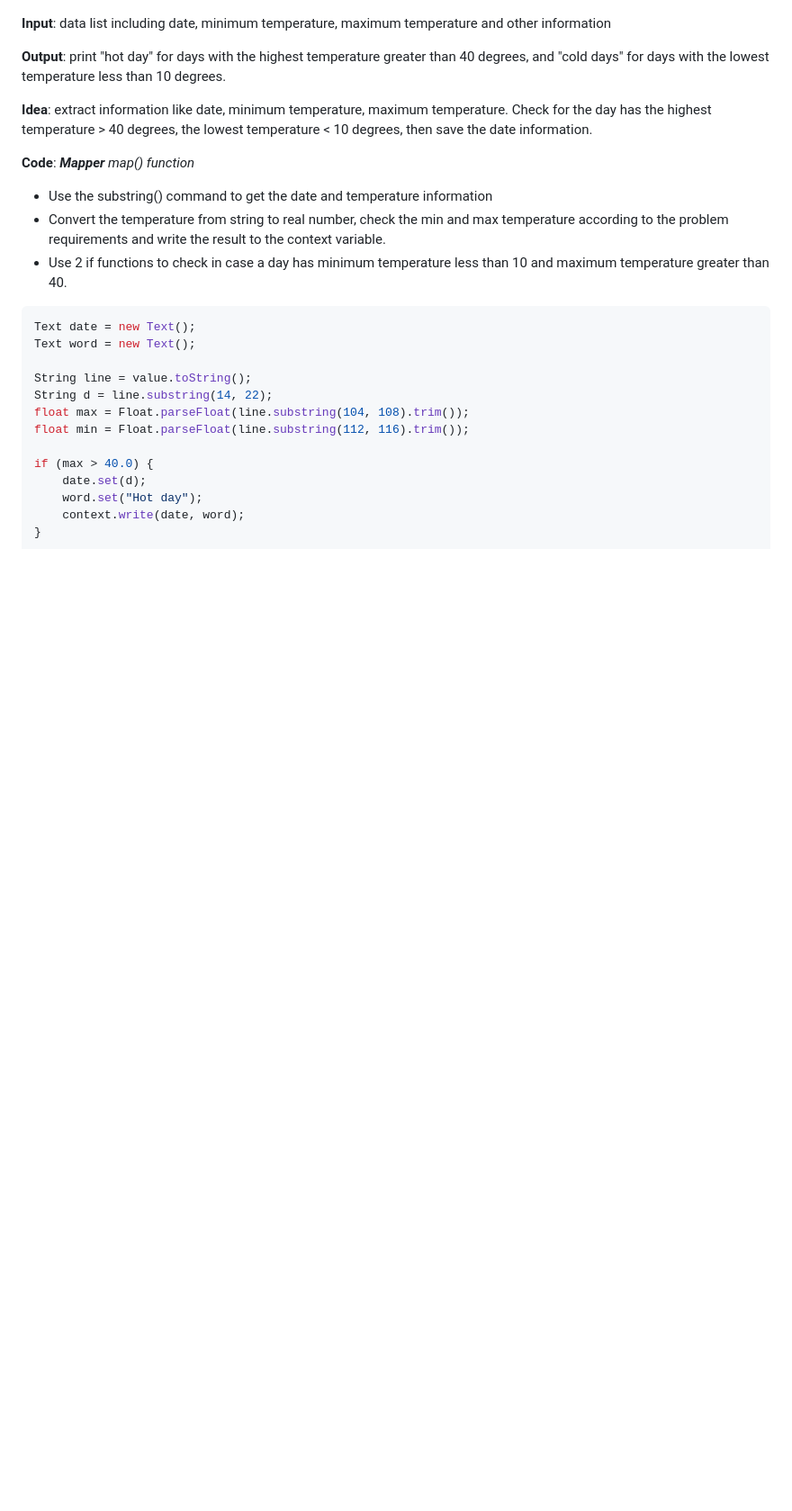
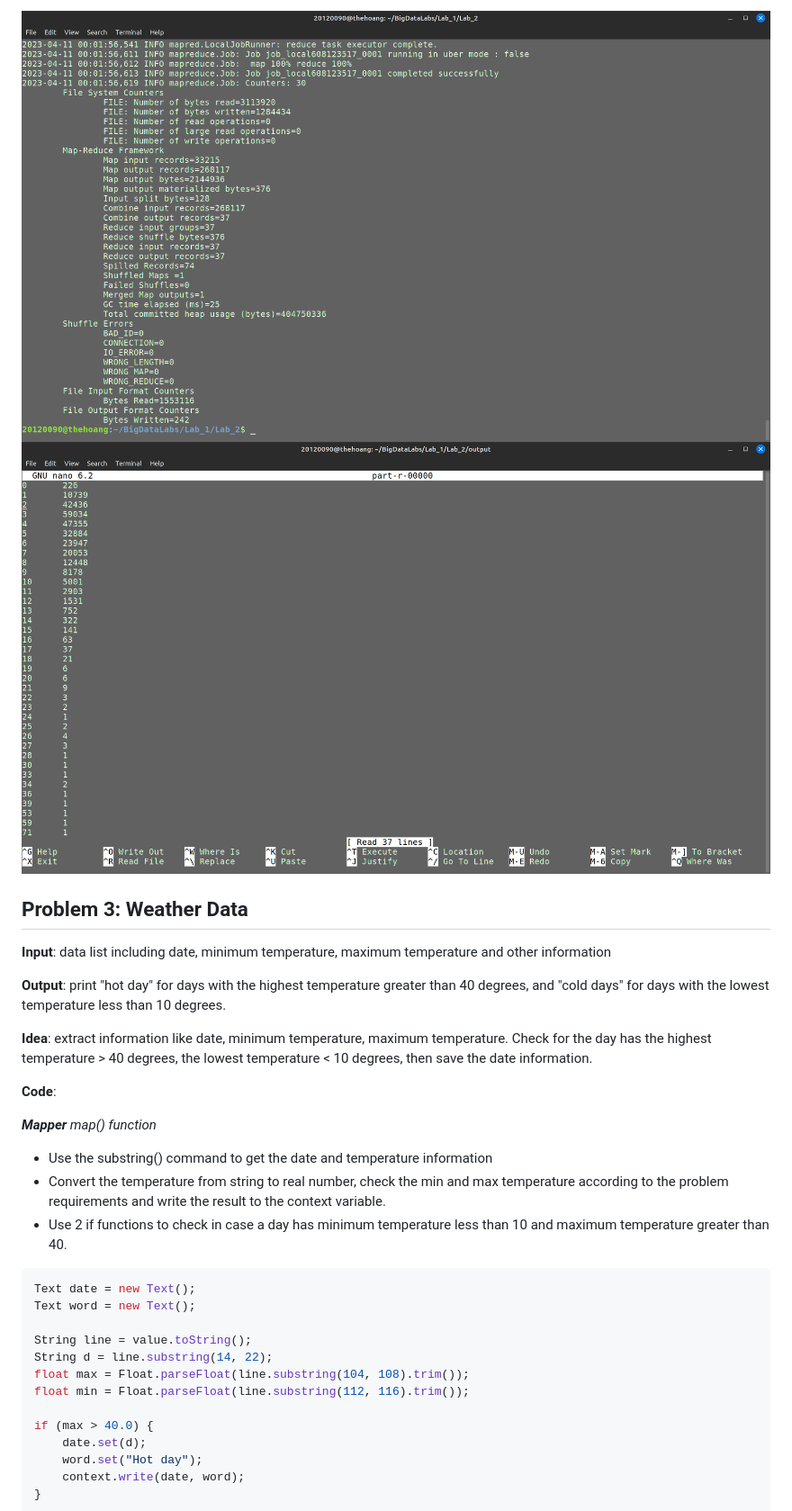
Before and after one commit to DreamyWanderer/Introduction_to_Big_Data_Course-HCMUS, a Markdown page: Lab_2/report.md, the part around the change printed below. Shown: that part at 90% size. Rendered like a GitHub page; pictures changed too: Lab_2/images/Probelm2_Result.png (added), Lab_2/images/Problem2_Running.png (added); blank space fills up the shorter version.

Commit message:
Complete task 2, 6, 7. Rearrange the report

```diff
--- a/Lab_2/report.md
+++ b/Lab_2/report.md
@@ -19,3 +66,8 @@ code-block-font-size: \scriptsize
+![Running process](images/Problem2_Running.png)
+![Result](images/Probelm2_Result.png)
+
+## Problem 3: Weather Data
+
 **Input**: data list including date, minimum temperature, maximum temperature and other information
 
 **Output**: print "hot day" for days with the highest temperature greater than 40 degrees, and "cold days" for days with the lowest temperature less than 10 degrees.
@@ -23,8 +75,10 @@ code-block-font-size: \scriptsize
 **Idea**: extract information like date, minimum temperature, maximum temperature. Check for the day has the highest temperature > 40 degrees, the lowest temperature < 10 degrees, then save the date information.
 
 **Code**:
+
 ***Mapper***
 *map() function*
+
 - Use the substring() command to get the date and temperature information
 - Convert the temperature from string to real number, check the min and max temperature according to the problem requirements and write the result to the context variable.
 - Use 2 if functions to check in case a day has minimum temperature less than 10 and maximum temperature greater than 40.
```
Also changed, not shown: other parts of Lab_2/report.md (+198 -120 lines), Lab_2/images/Problem6_Running.png (added), Lab_2/images/Problem7_Result.png (added), Lab_2/images/Problem7_Running.png (added), Lab_2/images/Problem_Result.png (added), 8 other files.
